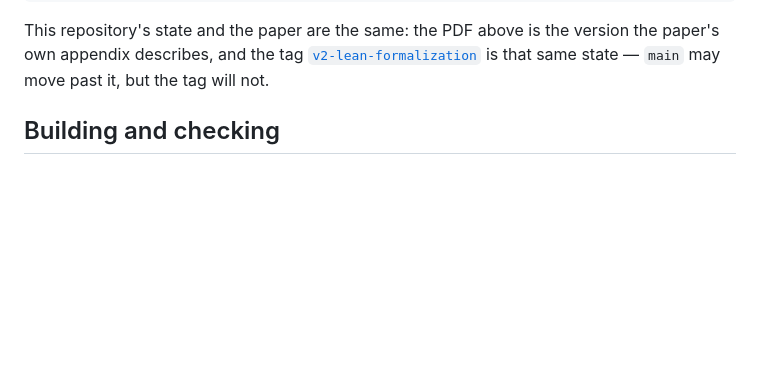
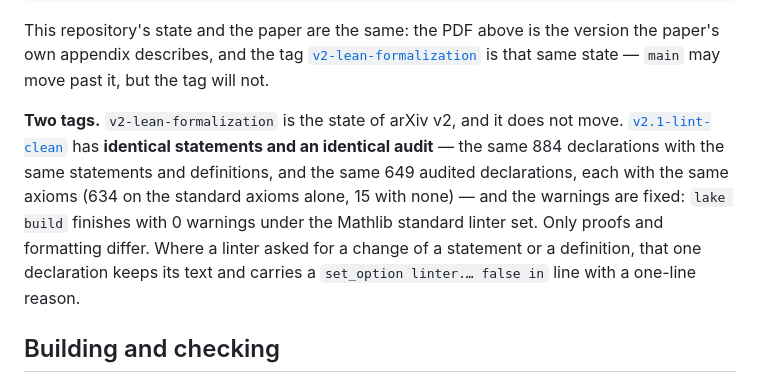
Before and after one commit to ritsumei-aoi/osp-triviality, a Markdown page: README.md, the part around the change. Drawn GitHub-style; blank space fills up the shorter version.

Commit message:
I116-1: README, one paragraph on v2-lean-formalization and v2.1-lint-clean
Co-Authored-By: Claude Sonnet 5.5 <noreply@anthropic.com>
Claude-Session: https://claude.ai/code/session_01CWwCLsYB7apHpse9EKqLKZ

```diff
--- a/README.md
+++ b/README.md
@@ -60,6 +60,15 @@ aoi2026_triviality_osp1_2n.pdf    the paper
 This repository's state and the paper are the same: the PDF above is the version the paper's own
 appendix describes, and the tag [`v2-lean-formalization`](../../releases/tag/v2-lean-formalization)
 is that same state — `main` may move past it, but the tag will not.
+
+**Two tags.** `v2-lean-formalization` is the state of arXiv v2, and it does not move.
+[`v2.1-lint-clean`](../../releases/tag/v2.1-lint-clean) has **identical statements and an identical
+audit** — the same 884 declarations with the same statements and definitions, and the same 649
+audited declarations, each with the same axioms (634 on the standard axioms alone, 15 with none) —
+and the warnings are fixed: `lake build` finishes with 0 warnings under the Mathlib standard linter
+set. Only proofs and formatting differ. Where a linter asked for a change of a statement or a
+definition, that one declaration keeps its text and carries a `set_option linter.… false in` line
+with a one-line reason.
 
 ## Building and checking
 
```
